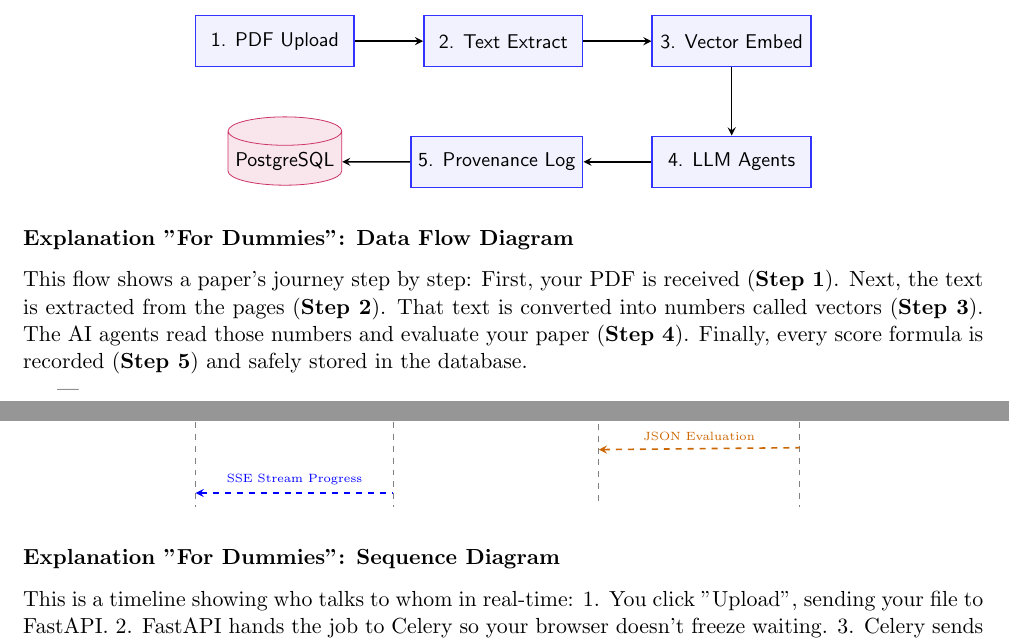
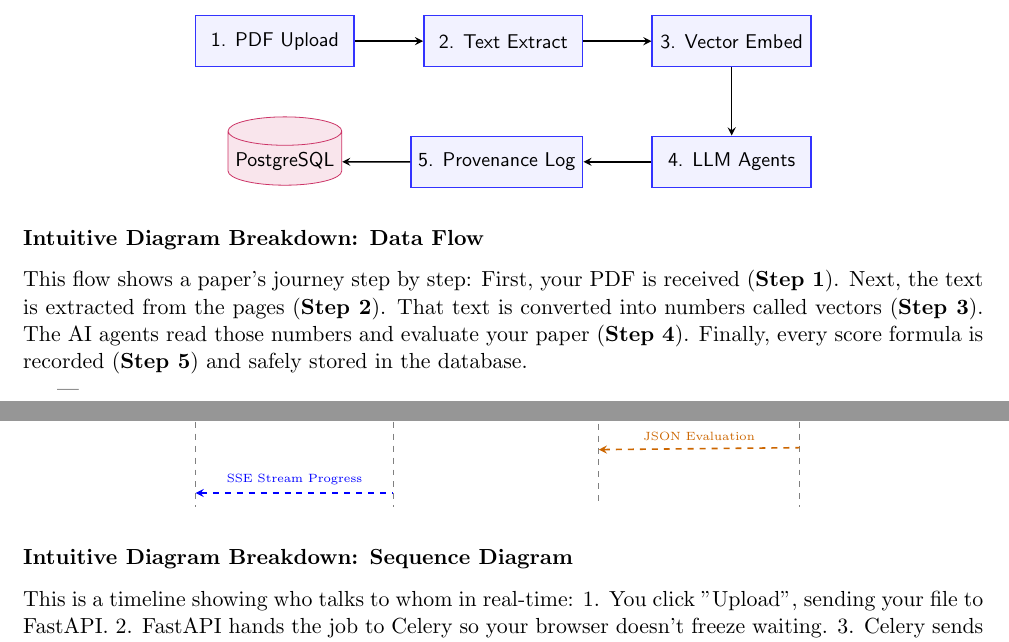
Before and after one commit to abbysweb/JournaBuddy, a LaTeX document (docs/reports/system_report.tex): two parts of pages 3 and 4 of 4, joined at a grey line, cut so that both start at the same text. Compiled offline with pdfLaTeX.

Commit message:
docs: refine LaTeX report headers and update pdf

```diff
--- a/docs/reports/system_report.tex
+++ b/docs/reports/system_report.tex
@@ -140,7 +140,7 @@ The Data Flow Diagram tracks how an uploaded paper moves through processing stag
 \end{tikzpicture}
 \end{center}
 
-\subsubsection*{Explanation "For Dummies": Data Flow Diagram}
+\subsubsection*{Intuitive Diagram Breakdown: Data Flow}
 This flow shows a paper's journey step by step:
 First, your PDF is received (\textbf{Step 1}). Next, the text is extracted from the pages (\textbf{Step 2}). That text is converted into numbers called vectors (\textbf{Step 3}). The AI agents read those numbers and evaluate your paper (\textbf{Step 4}). Finally, every score formula is recorded (\textbf{Step 5}) and safely stored in the database.
 
@@ -171,7 +171,7 @@ The Sequence Diagram displays the exact order of network messages between compon
 \end{tikzpicture}
 \end{center}
 
-\subsubsection*{Explanation "For Dummies": Sequence Diagram}
+\subsubsection*{Intuitive Diagram Breakdown: Sequence Diagram}
 This is a timeline showing who talks to whom in real-time:
 1. You click "Upload", sending your file to FastAPI.
 2. FastAPI hands the job to Celery so your browser doesn't freeze waiting.
```
Also changed, not shown: docs/reports/system_report.pdf, docs/reports/system_report.tex (4 more changed lines), 1 other file.
